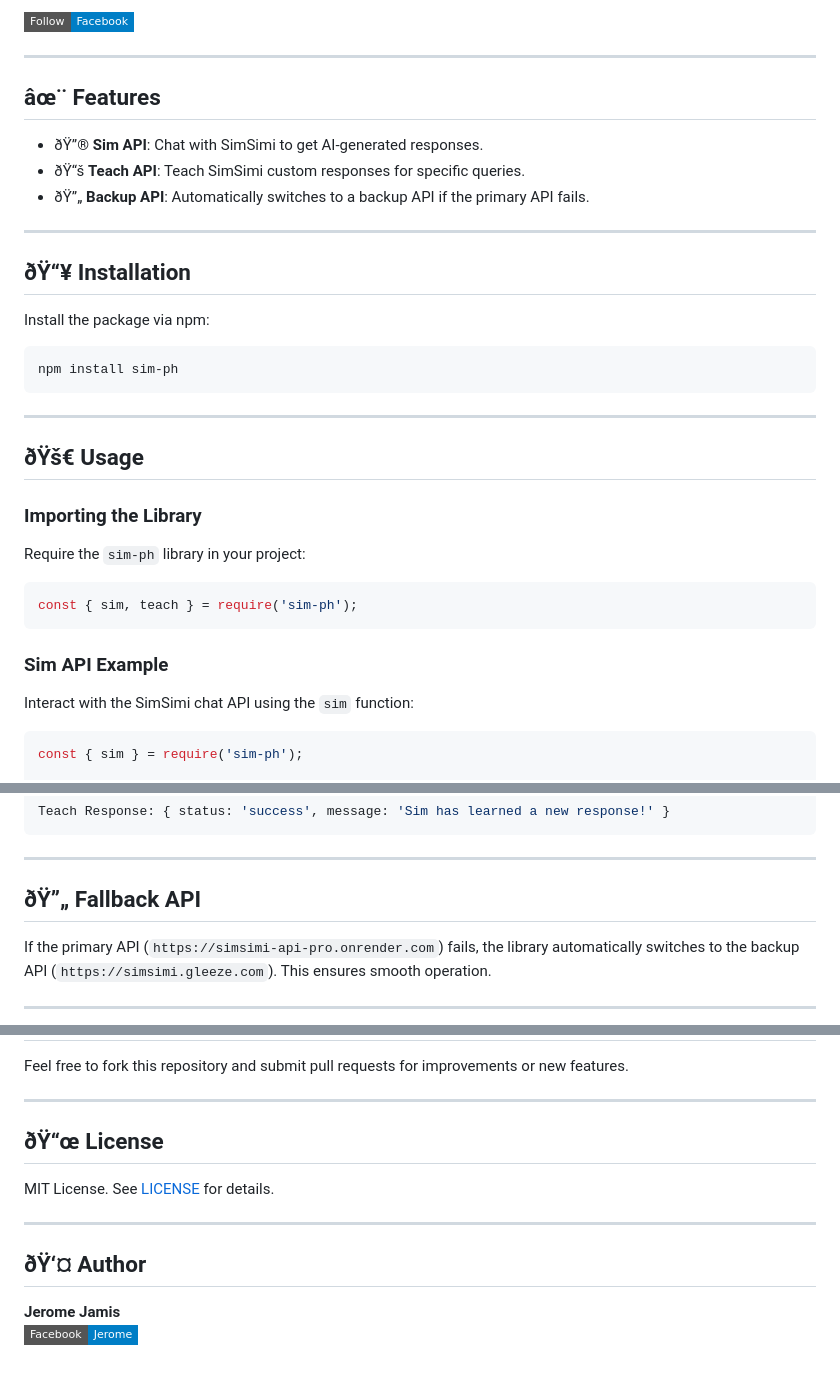
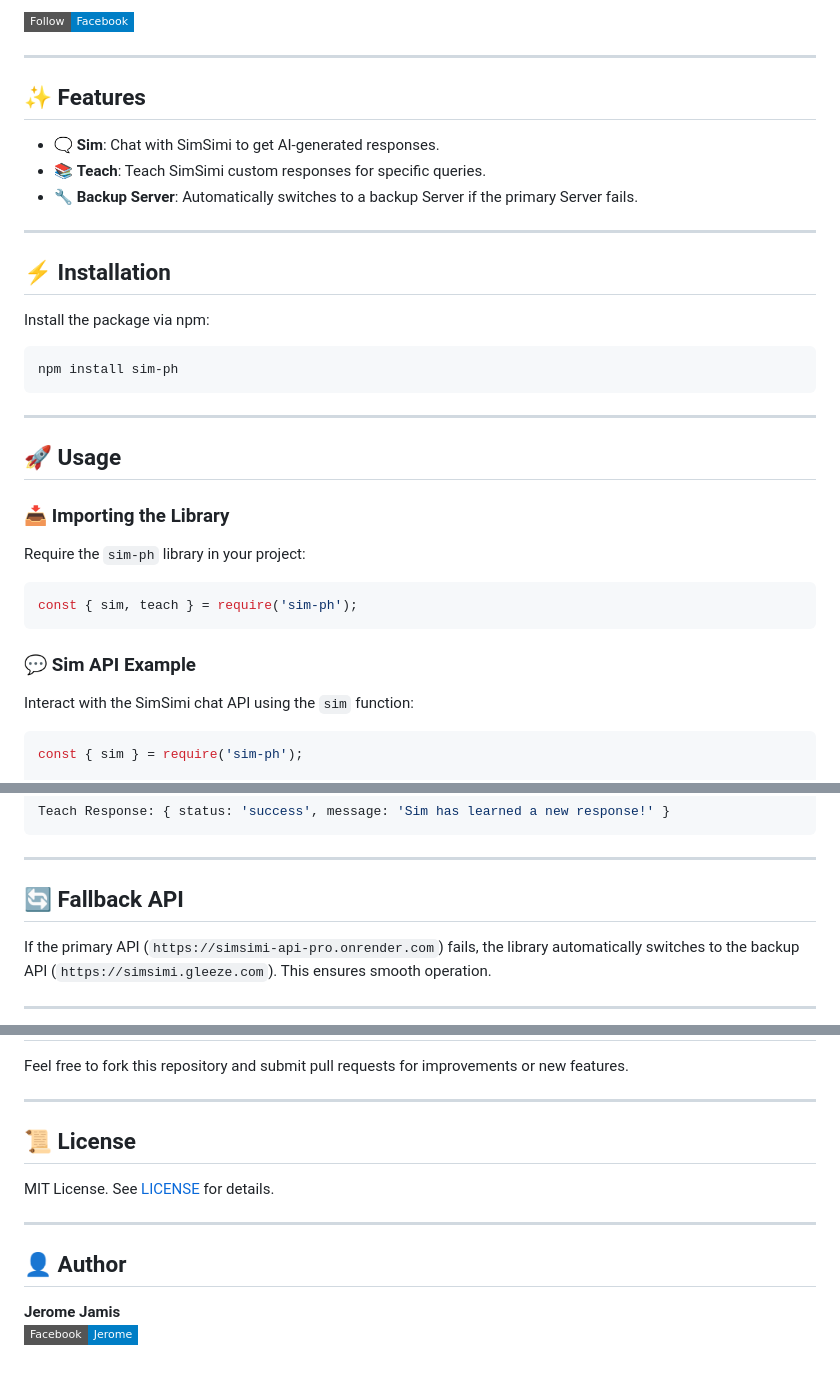
Before and after one commit to wedfhujkkmhhgg233/ksjsjsns, a Markdown page: README.md, 3 parts joined by grey strips. Rendered like a GitHub page; badges without logos.

````diff
--- a/README.md
+++ b/README.md
@@ -7,14 +6,14 @@
 
 ---
 
-## âœ¨ **Features**
-- ðŸ”® **Sim API**: Chat with SimSimi to get AI-generated responses.
-- ðŸ“š **Teach API**: Teach SimSimi custom responses for specific queries.
-- ðŸ”„ **Backup API**: Automatically switches to a backup API if the primary API fails.
+## ✨ **Features**
+- 🗨️ **Sim**: Chat with SimSimi to get AI-generated responses.
+- 📚 **Teach**: Teach SimSimi custom responses for specific queries.
+- 🔧 **Backup Server**: Automatically switches to a backup Server if the primary Server fails.
 
 ---
 
-## ðŸ“¥ **Installation**
+## ⚡ **Installation**
 
 Install the package via npm:
 
@@ -24,9 +23,9 @@ npm install sim-ph
 
 ---
 
-## ðŸš€ **Usage**
+## 🚀 **Usage**
 
-### Importing the Library
+### 📥 Importing the Library
 
 Require the `sim-ph` library in your project:
 
@@ -34,7 +33,7 @@ Require the `sim-ph` library in your project:
 const { sim, teach } = require('sim-ph');
 ```
 
-### Sim API Example
+### 💬 Sim API Example
 
 Interact with the SimSimi chat API using the `sim` function:
 
@@ -89,7 +88,7 @@ Teach Response: { status: 'success', message: 'Sim has learned a new response!'
 
 ---
 
-## ðŸ”„ **Fallback API**
+## 🔄 **Fallback API**
 
 If the primary API (`https://simsimi-api-pro.onrender.com`) fails, the library automatically switches to the backup API (`https://simsimi.gleeze.com`). This ensures smooth operation.
 
@@ -128,13 +127,13 @@ Feel free to fork this repository and submit pull requests for improvements or n
 
 ---
 
-## ðŸ“œ **License**
+## 📜 **License**
 
 MIT License. See [LICENSE](LICENSE) for details.
 
 ---
 
-## ðŸ‘¤ **Author**
+## 👤 **Author**
 
 **Jerome Jamis**
 [![Facebook](https://img.shields.io/badge/Facebook-Jerome-blue?style=flat-square&logo=facebook)](https://www.facebook.com/JeromeExpertise)
````
Also changed, not shown: other parts of README.md (+4 -5 lines).
